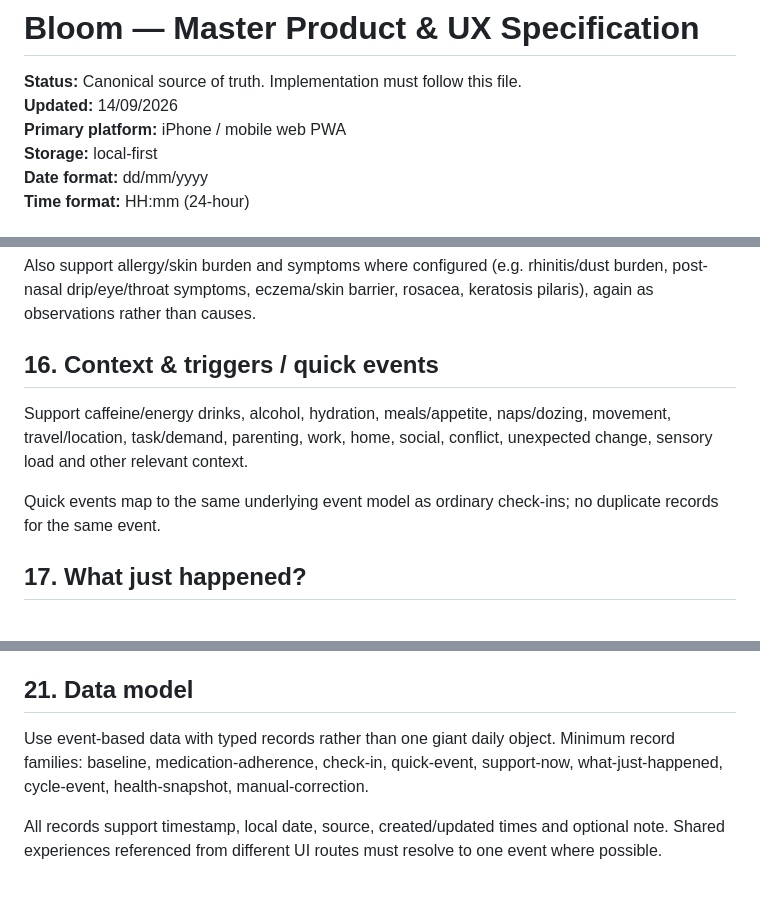
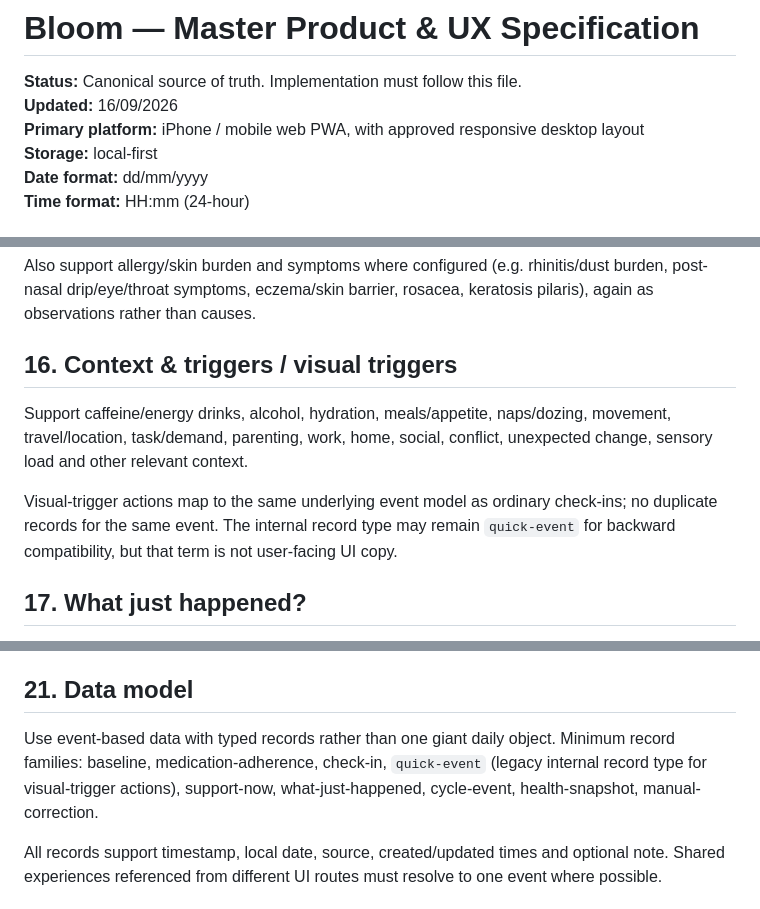
Before and after one commit to santsbabe/bloom, a Markdown page: docs/BLOOM_MASTER_SPEC.md, 3 parts joined by grey strips. GitHub-like rendering.

```diff
--- a/docs/BLOOM_MASTER_SPEC.md
+++ b/docs/BLOOM_MASTER_SPEC.md
@@ -1,8 +1,8 @@
 # Bloom — Master Product & UX Specification
 
 **Status:** Canonical source of truth. Implementation must follow this file.
-**Updated:** 14/09/2026
-**Primary platform:** iPhone / mobile web PWA
+**Updated:** 16/09/2026
+**Primary platform:** iPhone / mobile web PWA, with approved responsive desktop layout
 **Storage:** local-first
 **Date format:** dd/mm/yyyy
 **Time format:** HH:mm (24-hour)
@@ -140,10 +154,10 @@ Track body/cycle symptoms as body signals without assuming hormones caused them.
 
 Also support allergy/skin burden and symptoms where configured (e.g. rhinitis/dust burden, post-nasal drip/eye/throat symptoms, eczema/skin barrier, rosacea, keratosis pilaris), again as observations rather than causes.
 
-## 16. Context & triggers / quick events
+## 16. Context & triggers / visual triggers
 Support caffeine/energy drinks, alcohol, hydration, meals/appetite, naps/dozing, movement, travel/location, task/demand, parenting, work, home, social, conflict, unexpected change, sensory load and other relevant context.
 
-Quick events map to the same underlying event model as ordinary check-ins; no duplicate records for the same event.
+Visual-trigger actions map to the same underlying event model as ordinary check-ins; no duplicate records for the same event. The internal record type may remain `quick-event` for backward compatibility, but that term is not user-facing UI copy.
 
 ## 17. What just happened?
 Separate from routine CHECK IN. Progressive mobile flow: Situation → Body → Emotion → Need → Help. Every step supports Back/Skip and incomplete entries are valid. Optional “Did that help?”: Yes / A bit / No / Haven’t tried.
@@ -164,7 +178,7 @@ History supports inspect/edit/delete/backfill. Do not label historical entries w
 Pattern statements are cautious associations: “often coincided with”, “travelled with”, “worth watching”. Never state causation. Weekly review is optional and begins with what Bloom noticed before asking for reflection.
 
 ## 21. Data model
-Use event-based data with typed records rather than one giant daily object. Minimum record families: baseline, medication-adherence, check-in, quick-event, support-now, what-just-happened, cycle-event, health-snapshot, manual-correction.
+Use event-based data with typed records rather than one giant daily object. Minimum record families: baseline, medication-adherence, check-in, `quick-event` (legacy internal record type for visual-trigger actions), support-now, what-just-happened, cycle-event, health-snapshot, manual-correction.
 
 All records support timestamp, local date, source, created/updated times and optional note. Shared experiences referenced from different UI routes must resolve to one event where possible.
 
```
Also changed, not shown: other parts of docs/BLOOM_MASTER_SPEC.md (+24 -6 lines).
